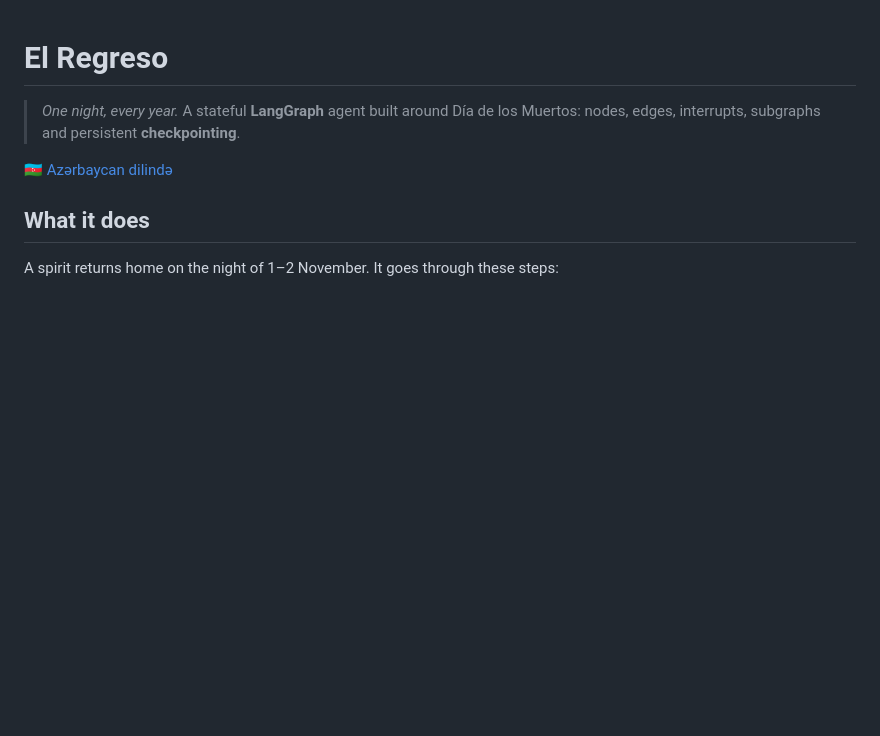
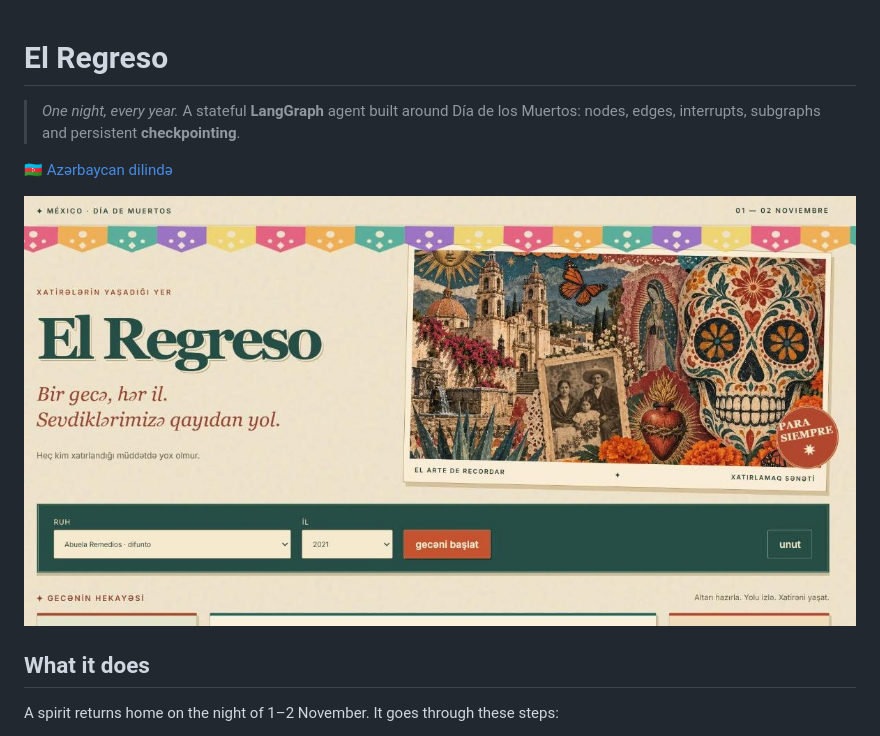
Before and after one commit to namiqsarxanli-creator/el-regreso, a Markdown page: README.md, the part around the change. GitHub-like rendering; pictures changed too: docs/screenshots/altar.jpg (added); blank space fills up the shorter version.

Commit message:
Add screenshot to README
Co-Authored-By: Claude Opus 5.5 <noreply@anthropic.com>

```diff
--- a/README.md
+++ b/README.md
@@ -5,6 +5,8 @@
 > and persistent **checkpointing**.
 
 🇦🇿 [Azərbaycan dilində](README.az.md)
+
+![El Regreso web UI — choose a spirit and a year, then run the night](docs/screenshots/altar.jpg)
 
 ## What it does
 
```
